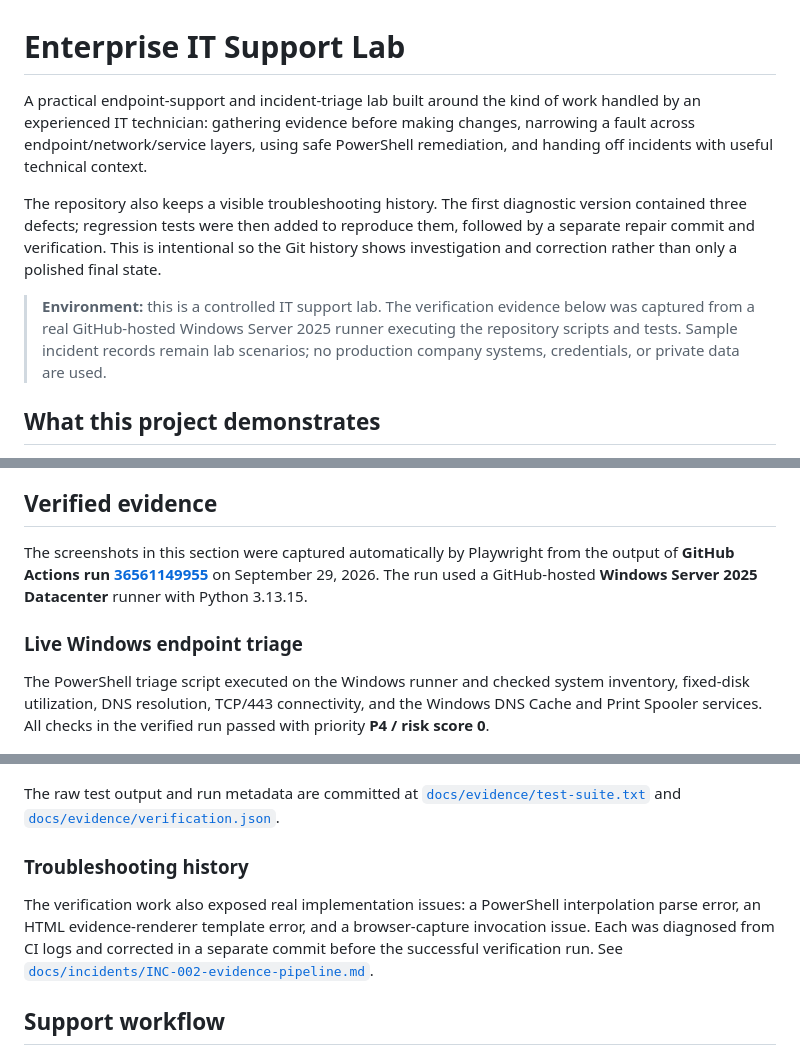
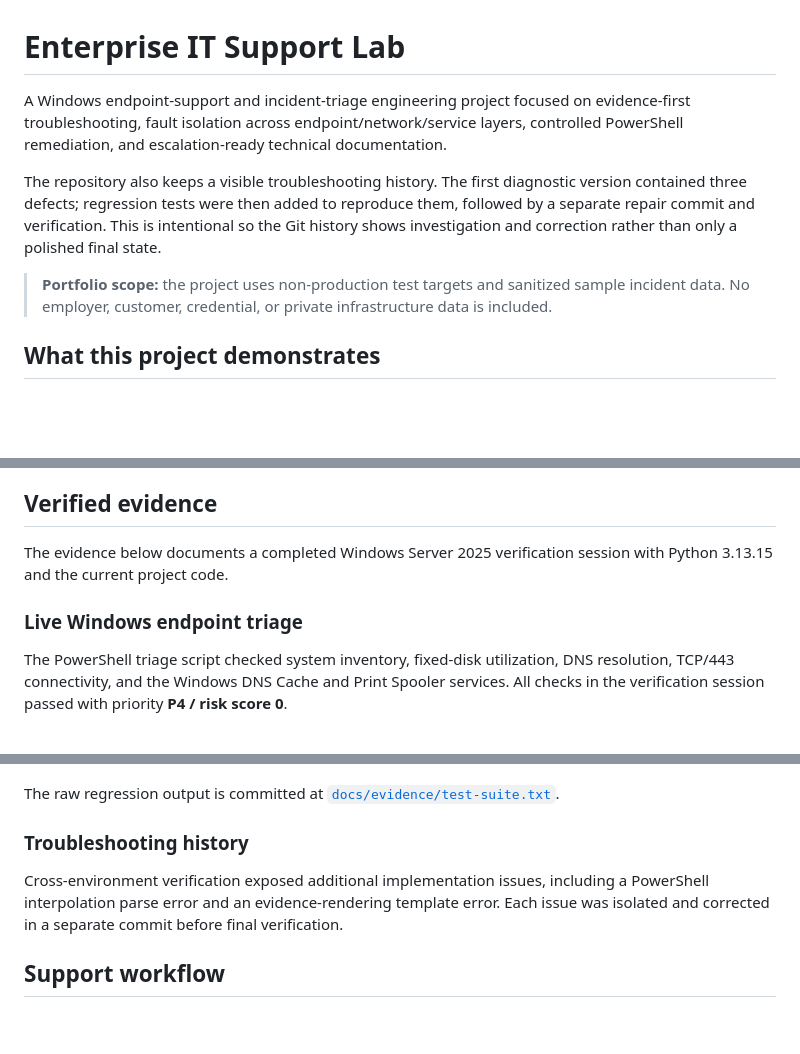
Before and after one commit to AC0731/enterprise-it-support-lab, a Markdown page: README.md, 3 parts joined by grey strips. GitHub-like rendering; blank space fills up the shorter version.

Commit message:
docs: refine senior-level project presentation

```diff
--- a/README.md
+++ b/README.md
@@ -1,10 +1,10 @@
 # Enterprise IT Support Lab
 
-A practical endpoint-support and incident-triage lab built around the kind of work handled by an experienced IT technician: gathering evidence before making changes, narrowing a fault across endpoint/network/service layers, using safe PowerShell remediation, and handing off incidents with useful technical context.
+A Windows endpoint-support and incident-triage engineering project focused on evidence-first troubleshooting, fault isolation across endpoint/network/service layers, controlled PowerShell remediation, and escalation-ready technical documentation.
 
 The repository also keeps a visible troubleshooting history. The first diagnostic version contained three defects; regression tests were then added to reproduce them, followed by a separate repair commit and verification. This is intentional so the Git history shows investigation and correction rather than only a polished final state.
 
-> **Environment:** this is a controlled IT support lab. The verification evidence below was captured from a real GitHub-hosted Windows Server 2025 runner executing the repository scripts and tests. Sample incident records remain lab scenarios; no production company systems, credentials, or private data are used.
+> **Portfolio scope:** the project uses non-production test targets and sanitized sample incident data. No employer, customer, credential, or private infrastructure data is included.
 
 ## What this project demonstrates
 
@@ -20,11 +20,11 @@ The repository also keeps a visible troubleshooting history. The first diagnosti
 
 ## Verified evidence
 
-The screenshots in this section were captured automatically by Playwright from the output of **GitHub Actions run [36561149955](https://github.com/AC0731/enterprise-it-support-lab/actions/runs/36561149955)** on September 29, 2026. The run used a GitHub-hosted **Windows Server 2025 Datacenter** runner with Python 3.13.15.
+The evidence below documents a completed Windows Server 2025 verification session with Python 3.13.15 and the current project code.
 
 ### Live Windows endpoint triage
 
-The PowerShell triage script executed on the Windows runner and checked system inventory, fixed-disk utilization, DNS resolution, TCP/443 connectivity, and the Windows DNS Cache and Print Spooler services. All checks in the verified run passed with priority **P4 / risk score 0**.
+The PowerShell triage script checked system inventory, fixed-disk utilization, DNS resolution, TCP/443 connectivity, and the Windows DNS Cache and Print Spooler services. All checks in the verification session passed with priority **P4 / risk score 0**.
 
 ![Verified Windows endpoint triage](docs/screenshots/windows-triage-live.png)
 
@@ -36,11 +36,11 @@ The same run executed the collector and triage regression suite. **5 tests passe
 
 ![Verified regression test suite](docs/screenshots/test-suite-live.png)
 
-The raw test output and run metadata are committed at [`docs/evidence/test-suite.txt`](docs/evidence/test-suite.txt) and [`docs/evidence/verification.json`](docs/evidence/verification.json).
+The raw regression output is committed at [`docs/evidence/test-suite.txt`](docs/evidence/test-suite.txt).
 
 ### Troubleshooting history
 
-The verification work also exposed real implementation issues: a PowerShell interpolation parse error, an HTML evidence-renderer template error, and a browser-capture invocation issue. Each was diagnosed from CI logs and corrected in a separate commit before the successful verification run. See [`docs/incidents/INC-002-evidence-pipeline.md`](docs/incidents/INC-002-evidence-pipeline.md).
+Cross-environment verification exposed additional implementation issues, including a PowerShell interpolation parse error and an evidence-rendering template error. Each issue was isolated and corrected in a separate commit before final verification.
 
 ## Support workflow
 
```
Also changed, not shown: other parts of README.md (+5 -5 lines).
